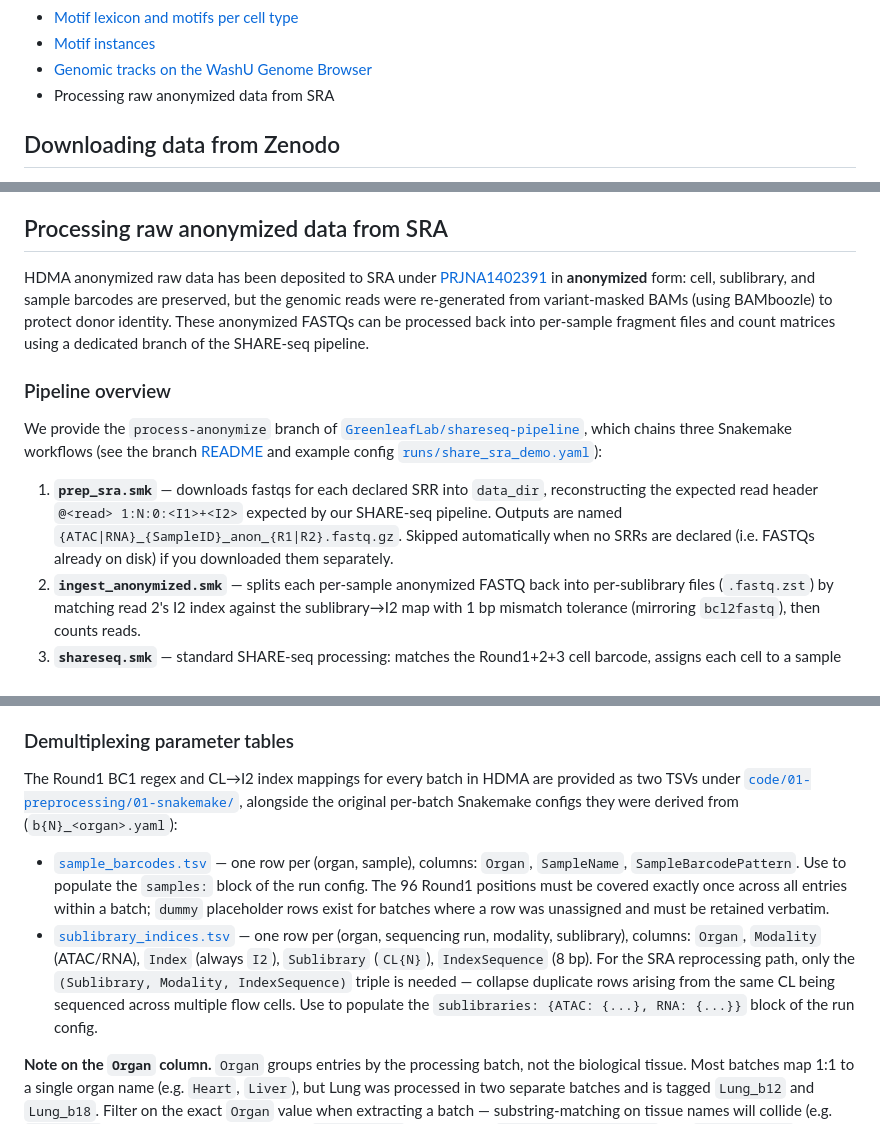
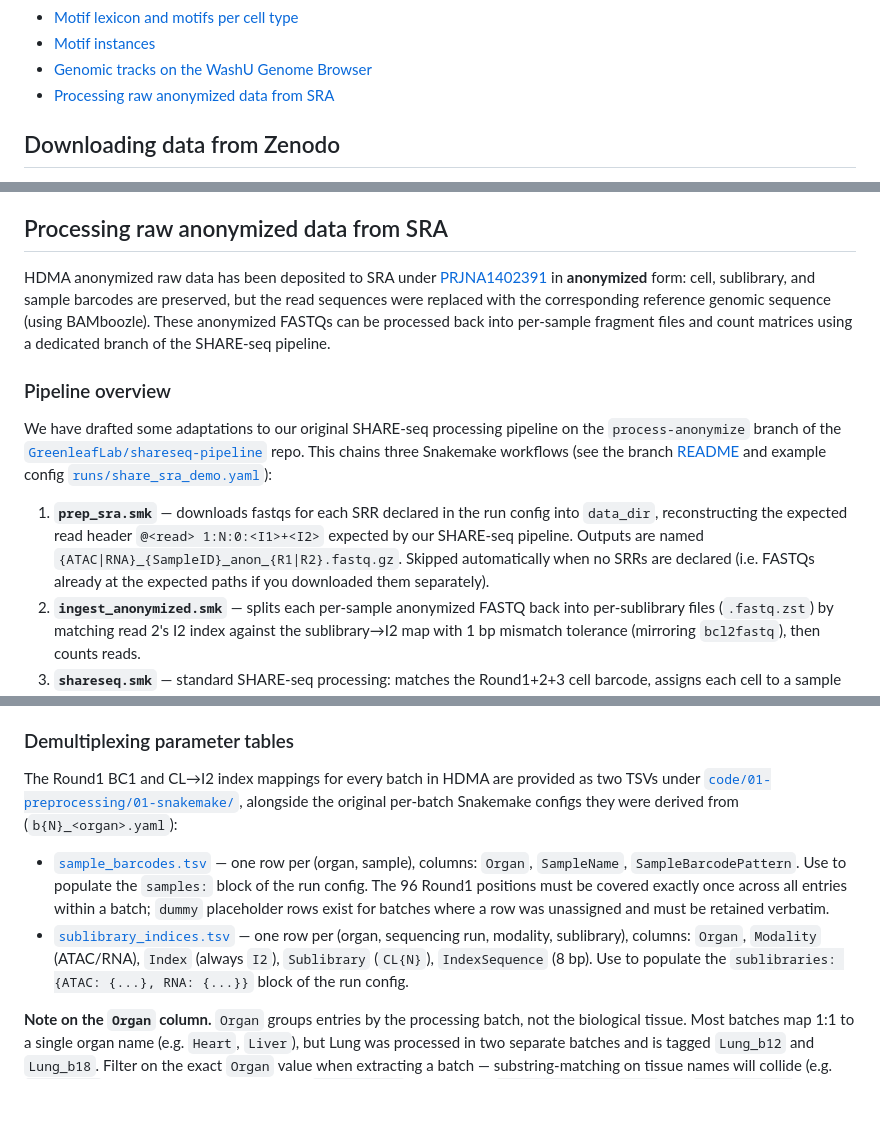
Before and after one commit to GreenleafLab/HDMA, a Markdown page: DATA.md, 3 parts joined by grey strips. Rendered like a GitHub page; blank space fills up the shorter version.

Commit message:
update anon processing section

```diff
--- a/DATA.md
+++ b/DATA.md
@@ -29,7 +29,7 @@ Contents:
 - [Motif lexicon and motifs per cell type](https://greenleaflab.github.io/HDMA/DATA.html#motif-lexicon-and-motifs-per-cell-type)
 - [Motif instances](https://greenleaflab.github.io/HDMA/DATA.html#motif-instances)
 - [Genomic tracks on the WashU Genome Browser](https://greenleaflab.github.io/HDMA/DATA.html#genomic-tracks-on-the-washu-genome-browser)
-- Processing raw anonymized data from SRA
+- [Processing raw anonymized data from SRA](https://greenleaflab.github.io/HDMA/DATA.html#processing-raw-anonymized-data-from-sra)
 
 
 ## Downloading data from Zenodo
@@ -654,25 +654,25 @@ For each cluster, the following tracks are available:
 
 HDMA anonymized raw data has been deposited to SRA under [PRJNA1402391](https://www.ncbi.nlm.nih.gov/bioproject/1402391)
 in **anonymized** form: cell, sublibrary,
-and sample barcodes are preserved, but the genomic reads were re-generated from
-variant-masked BAMs (using BAMboozle) to protect donor identity. These
+and sample barcodes are preserved, but the read sequences were replaced with the corresponding reference genomic sequence
+ (using BAMboozle). These
 anonymized FASTQs can be processed back into per-sample fragment files and
 count matrices using a dedicated branch of the SHARE-seq pipeline.
 
 ### Pipeline overview
 
-We provide the `process-anonymize` branch of
-[`GreenleafLab/shareseq-pipeline`](https://github.com/GreenleafLab/shareseq-pipeline/tree/process-anonymize),
-which chains three Snakemake workflows (see the branch
+We have drafted some adaptations to our original SHARE-seq processing pipeline on the `process-anonymize` branch of
+the [`GreenleafLab/shareseq-pipeline`](https://github.com/GreenleafLab/shareseq-pipeline/tree/process-anonymize) repo.
+This chains three Snakemake workflows (see the branch
 [README](https://github.com/GreenleafLab/shareseq-pipeline/blob/process-anonymize/README.md)
 and example config
 [`runs/share_sra_demo.yaml`](https://github.com/GreenleafLab/shareseq-pipeline/blob/process-anonymize/runs/share_sra_demo.yaml)):
 
-1. **`prep_sra.smk`** — downloads fastqs for each declared SRR into
+1. **`prep_sra.smk`** — downloads fastqs for each SRR declared in the run config into
    `data_dir`, reconstructing the expected read header `@<read> 1:N:0:<I1>+<I2>` expected
    by our SHARE-seq pipeline. Outputs are named `{ATAC|RNA}_{SampleID}_anon_{R1|R2}.fastq.gz`.
-   Skipped automatically when no SRRs are declared (i.e. FASTQs already on disk)
-   if you downloaded them separately.
+   Skipped automatically when no SRRs are declared (i.e. FASTQs already at the expected
+   paths if you downloaded them separately).
 2. **`ingest_anonymized.smk`** — splits each per-sample anonymized FASTQ back into
    per-sublibrary files (`.fastq.zst`) by matching read 2's I2 index against the
    sublibrary→I2 map with 1 bp mismatch tolerance (mirroring `bcl2fastq`), then
@@ -702,7 +702,7 @@ To configure a run (`runs/<batch>.yaml`), you need:
 
 ### Demultiplexing parameter tables
 
-The Round1 BC1 regex and CL→I2 index mappings for every batch in HDMA are
+The Round1 BC1 and CL→I2 index mappings for every batch in HDMA are
 provided as two TSVs under
 [`code/01-preprocessing/01-snakemake/`](code/01-preprocessing/01-snakemake/),
 alongside the original per-batch Snakemake configs they were derived from
@@ -717,10 +717,7 @@ alongside the original per-batch Snakemake configs they were derived from
 - [`sublibrary_indices.tsv`](code/01-preprocessing/01-snakemake/sublibrary_indices.tsv)
   — one row per (organ, sequencing run, modality, sublibrary), columns:
   `Organ`, `Modality` (ATAC/RNA), `Index`
-  (always `I2`), `Sublibrary` (`CL{N}`), `IndexSequence` (8 bp). For the
-  SRA reprocessing path, only the `(Sublibrary, Modality, IndexSequence)`
-  triple is needed — collapse duplicate rows arising from the same CL being
-  sequenced across multiple flow cells. Use to populate the
+  (always `I2`), `Sublibrary` (`CL{N}`), `IndexSequence` (8 bp). Use to populate the
   `sublibraries: {ATAC: {...}, RNA: {...}}` block of the run config.
 
 **Note on the `Organ` column.** `Organ` groups entries by the processing batch,
```
